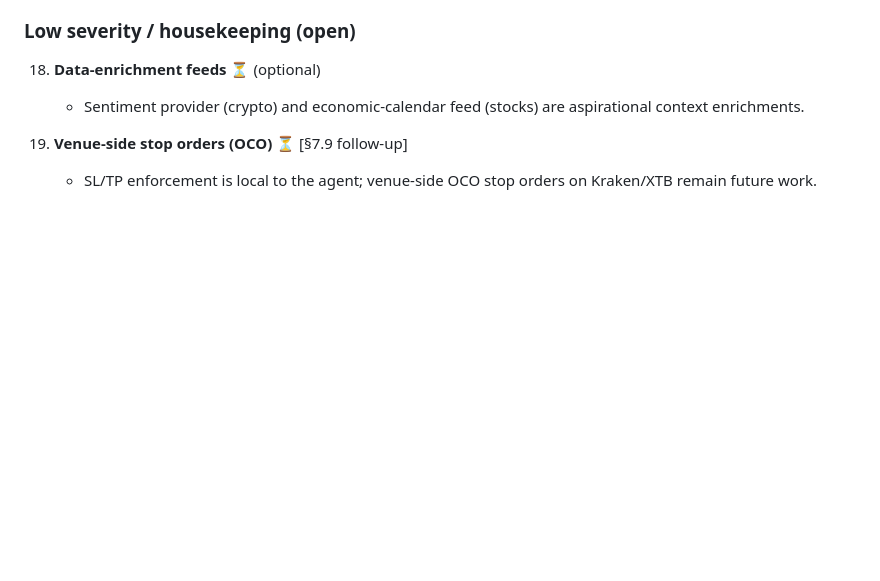
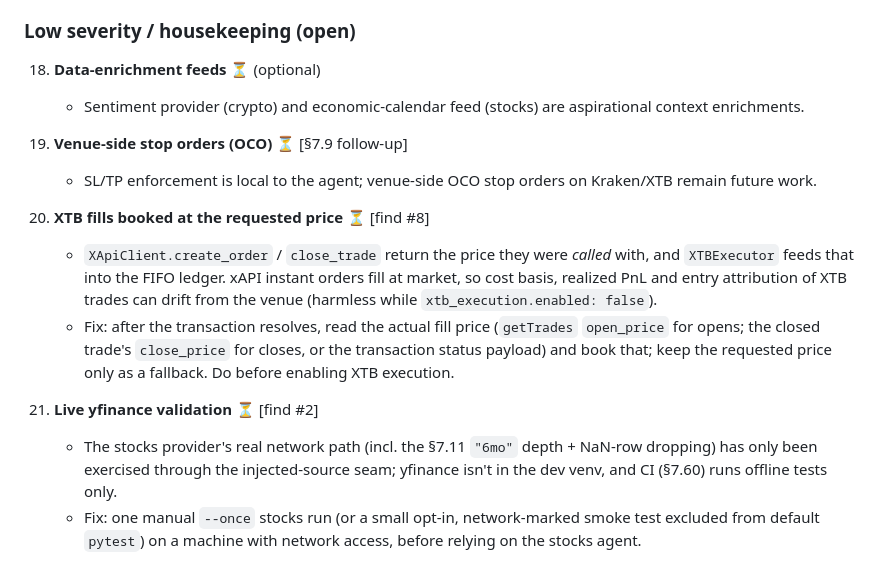
Before and after one commit to BBlazej/smartyTrader, a Markdown page: PLAN.md, the part around one of its changes. Drawn GitHub-style; blank space fills up the shorter version.

```diff
--- a/PLAN.md
+++ b/PLAN.md
@@ -89,3 +89,11 @@ Updated after the full-codebase reviews of **2026-09-15** (`review.MD`), **2026-
 
 34. **Venue-side stop orders (OCO)** ⏳ [§7.9 follow-up]
     - SL/TP enforcement is local to the agent; venue-side OCO stop orders on Kraken/XTB remain future work.
+
+62. **XTB fills booked at the requested price** ⏳ [find #8]
+    - `XApiClient.create_order` / `close_trade` return the price they were *called* with, and `XTBExecutor` feeds that into the FIFO ledger. xAPI instant orders fill at market, so cost basis, realized PnL and entry attribution of XTB trades can drift from the venue (harmless while `xtb_execution.enabled: false`).
+    - Fix: after the transaction resolves, read the actual fill price (`getTrades` `open_price` for opens; the closed trade's `close_price` for closes, or the transaction status payload) and book that; keep the requested price only as a fallback. Do before enabling XTB execution.
+
+63. **Live yfinance validation** ⏳ [find #2]
+    - The stocks provider's real network path (incl. the §7.11 `"6mo"` depth + NaN-row dropping) has only been exercised through the injected-source seam; yfinance isn't in the dev venv, and CI (§7.60) runs offline tests only.
+    - Fix: one manual `--once` stocks run (or a small opt-in, network-marked smoke test excluded from default `pytest`) on a machine with network access, before relying on the stocks agent.
```
Also changed, not shown: other parts of PLAN.md (+1 -1 lines), AGENTS.md (+1 -1 lines), nightly_finds.md (+12 -6 lines).
